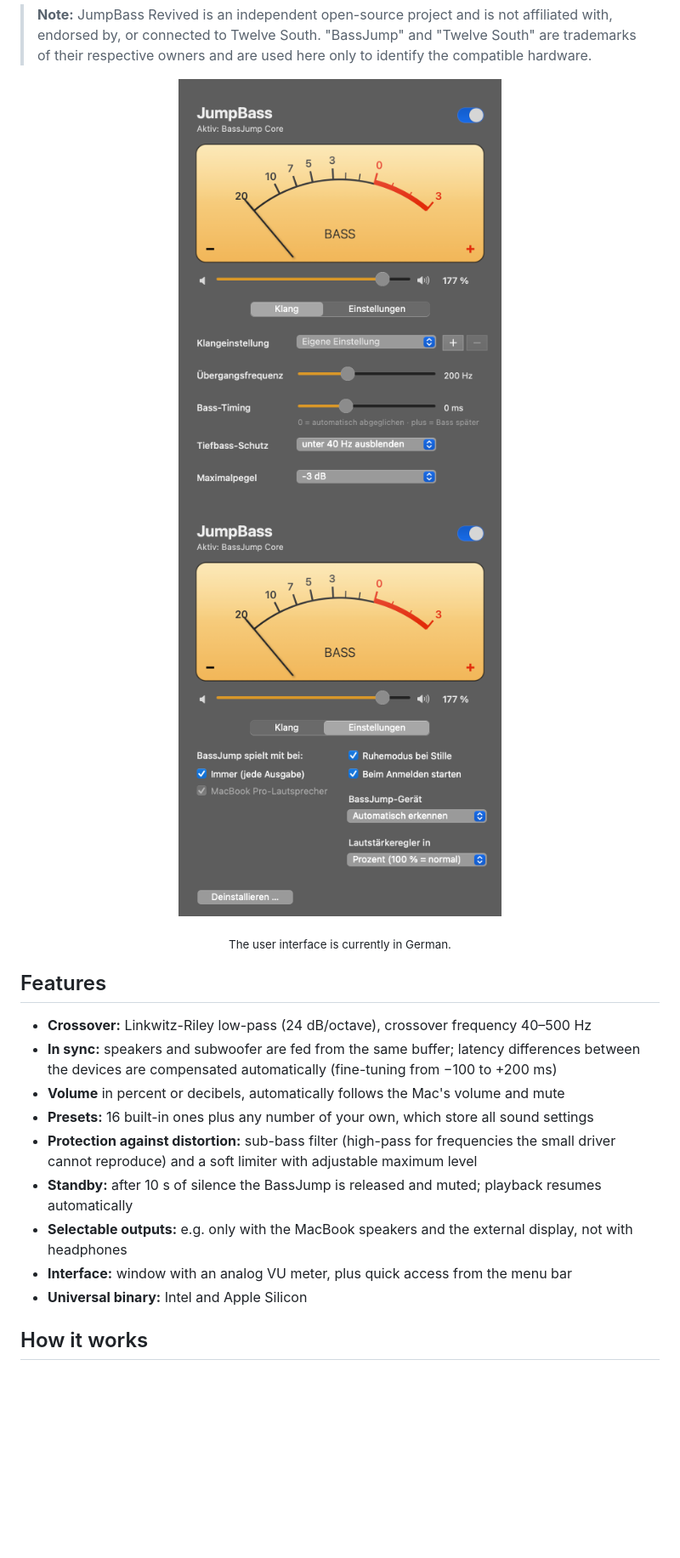
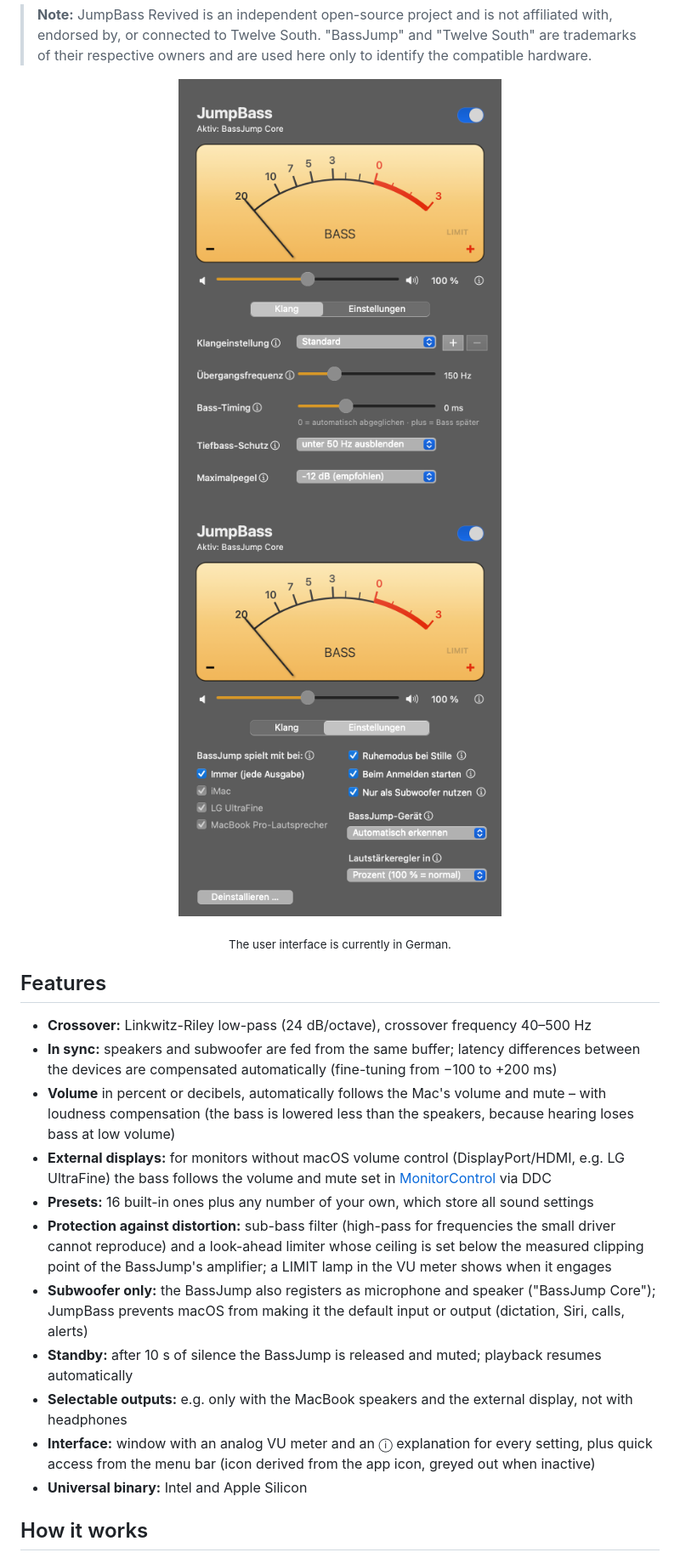
Before and after one commit to klehart/JumpBass-revived, a Markdown page: README.md, the part around one of its changes. Shown at 85% size. GitHub-like rendering; pictures changed too: docs/window-settings.png, docs/window-sound.png; blank space fills up the shorter version.

Commit message:
Version 1.1: README und Screenshots aktualisiert
Co-Authored-By: Claude Opus 5.5 <noreply@anthropic.com>

```diff
--- a/README.md
+++ b/README.md
@@ -32,13 +32,20 @@ That is exactly what JumpBass Revived does.
 - **Crossover:** Linkwitz-Riley low-pass (24 dB/octave), crossover frequency 40–500 Hz
 - **In sync:** speakers and subwoofer are fed from the same buffer; latency differences between
   the devices are compensated automatically (fine-tuning from −100 to +200 ms)
-- **Volume** in percent or decibels, automatically follows the Mac's volume and mute
+- **Volume** in percent or decibels, automatically follows the Mac's volume and mute – with loudness
+  compensation (the bass is lowered less than the speakers, because hearing loses bass at low volume)
+- **External displays:** for monitors without macOS volume control (DisplayPort/HDMI, e.g. LG UltraFine)
+  the bass follows the volume and mute set in [MonitorControl](https://github.com/MonitorControl/MonitorControl) via DDC
 - **Presets:** 16 built-in ones plus any number of your own, which store all sound settings
 - **Protection against distortion:** sub-bass filter (high-pass for frequencies the small driver
-  cannot reproduce) and a soft limiter with adjustable maximum level
+  cannot reproduce) and a look-ahead limiter whose ceiling is set below the measured clipping point
+  of the BassJump's amplifier; a LIMIT lamp in the VU meter shows when it engages
+- **Subwoofer only:** the BassJump also registers as microphone and speaker ("BassJump Core");
+  JumpBass prevents macOS from making it the default input or output (dictation, Siri, calls, alerts)
 - **Standby:** after 10 s of silence the BassJump is released and muted; playback resumes automatically
 - **Selectable outputs:** e.g. only with the MacBook speakers and the external display, not with headphones
-- **Interface:** window with an analog VU meter, plus quick access from the menu bar
+- **Interface:** window with an analog VU meter and an ⓘ explanation for every setting, plus quick
+  access from the menu bar (icon derived from the app icon, greyed out when inactive)
 - **Universal binary:** Intel and Apple Silicon
 
 ## How it works
```
Also changed, not shown: other parts of README.md (+12 -7 lines), 1 other file.
